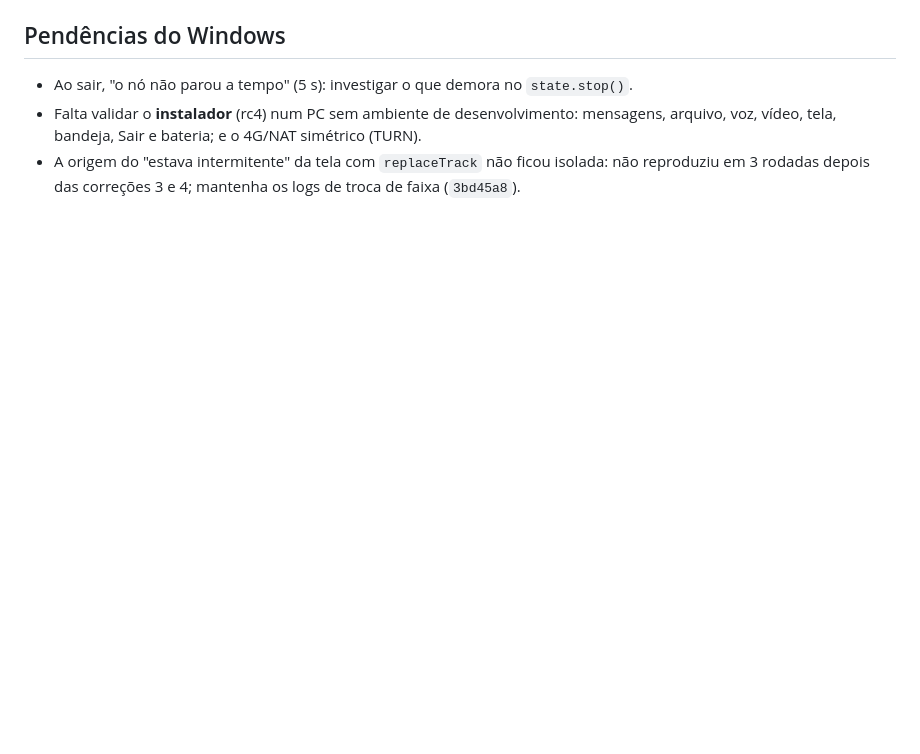
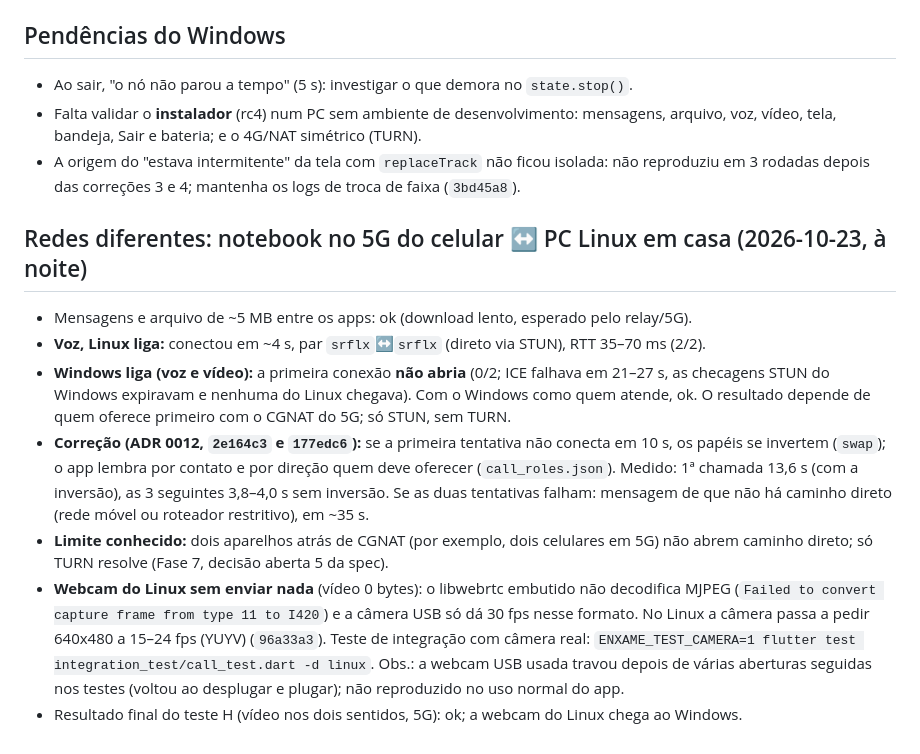
Before and after one commit to AndreDev21/enxame, a Markdown page: docs/reports/fase6-windows.md, the part around the change. GitHub-like rendering; blank space fills up the shorter version.

Commit message:
docs: relatório de campo em redes diferentes (5G), inversão de papéis e webcam do Linux
Co-Authored-By: Claude Sonnet 5.5 <noreply@anthropic.com>

```diff
--- a/docs/reports/fase6-windows.md
+++ b/docs/reports/fase6-windows.md
@@ -45,3 +45,25 @@ ao André.
   voz, vídeo, tela, bandeja, Sair e bateria; e o 4G/NAT simétrico (TURN).
 - A origem do "estava intermitente" da tela com `replaceTrack` não ficou isolada: não reproduziu em 3
   rodadas depois das correções 3 e 4; mantenha os logs de troca de faixa (`3bd45a8`).
+
+## Redes diferentes: notebook no 5G do celular ↔ PC Linux em casa (2026-10-23, à noite)
+
+- Mensagens e arquivo de ~5 MB entre os apps: ok (download lento, esperado pelo relay/5G).
+- **Voz, Linux liga:** conectou em ~4 s, par `srflx`↔`srflx` (direto via STUN), RTT 35–70 ms (2/2).
+- **Windows liga (voz e vídeo):** a primeira conexão **não abria** (0/2; ICE falhava em 21–27 s, as
+  checagens STUN do Windows expiravam e nenhuma do Linux chegava). Com o Windows como quem atende, ok.
+  O resultado depende de quem oferece primeiro com o CGNAT do 5G; só STUN, sem TURN.
+- **Correção (ADR 0012, `2e164c3` e `177edc6`):** se a primeira tentativa não conecta em 10 s, os
+  papéis se invertem (`swap`); o app lembra por contato e por direção quem deve oferecer
+  (`call_roles.json`). Medido: 1ª chamada 13,6 s (com a inversão), as 3 seguintes 3,8–4,0 s sem
+  inversão. Se as duas tentativas falham: mensagem de que não há caminho direto (rede móvel ou
+  roteador restritivo), em ~35 s.
+- **Limite conhecido:** dois aparelhos atrás de CGNAT (por exemplo, dois celulares em 5G) não abrem
+  caminho direto; só TURN resolve (Fase 7, decisão aberta 5 da spec).
+- **Webcam do Linux sem enviar nada** (vídeo 0 bytes): o libwebrtc embutido não decodifica MJPEG
+  (`Failed to convert capture frame from type 11 to I420`) e a câmera USB só dá 30 fps nesse formato.
+  No Linux a câmera passa a pedir 640x480 a 15–24 fps (YUYV) (`96a33a3`). Teste de integração com
+  câmera real: `ENXAME_TEST_CAMERA=1 flutter test integration_test/call_test.dart -d linux`.
+  Obs.: a webcam USB usada travou depois de várias aberturas seguidas nos testes (voltou ao
+  desplugar e plugar); não reproduzido no uso normal do app.
+- Resultado final do teste H (vídeo nos dois sentidos, 5G): ok; a webcam do Linux chega ao Windows.
```
Also changed, not shown: docs/STATUS.md (+1 -1 lines).
